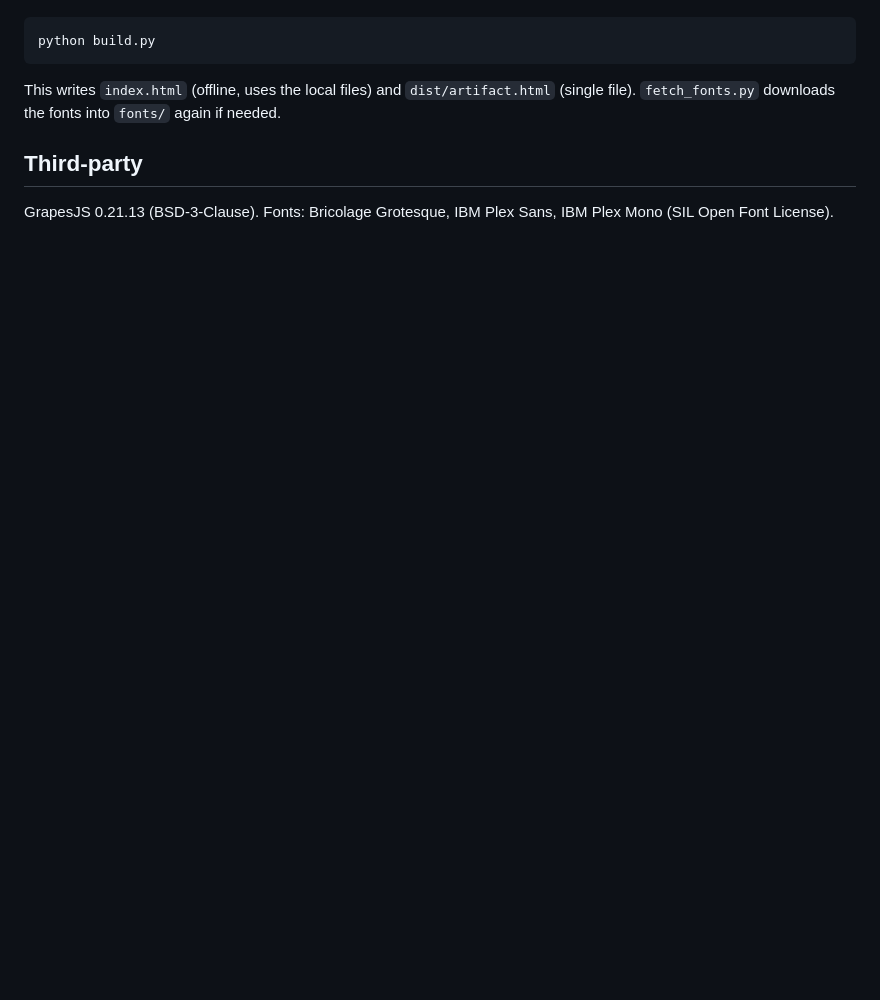
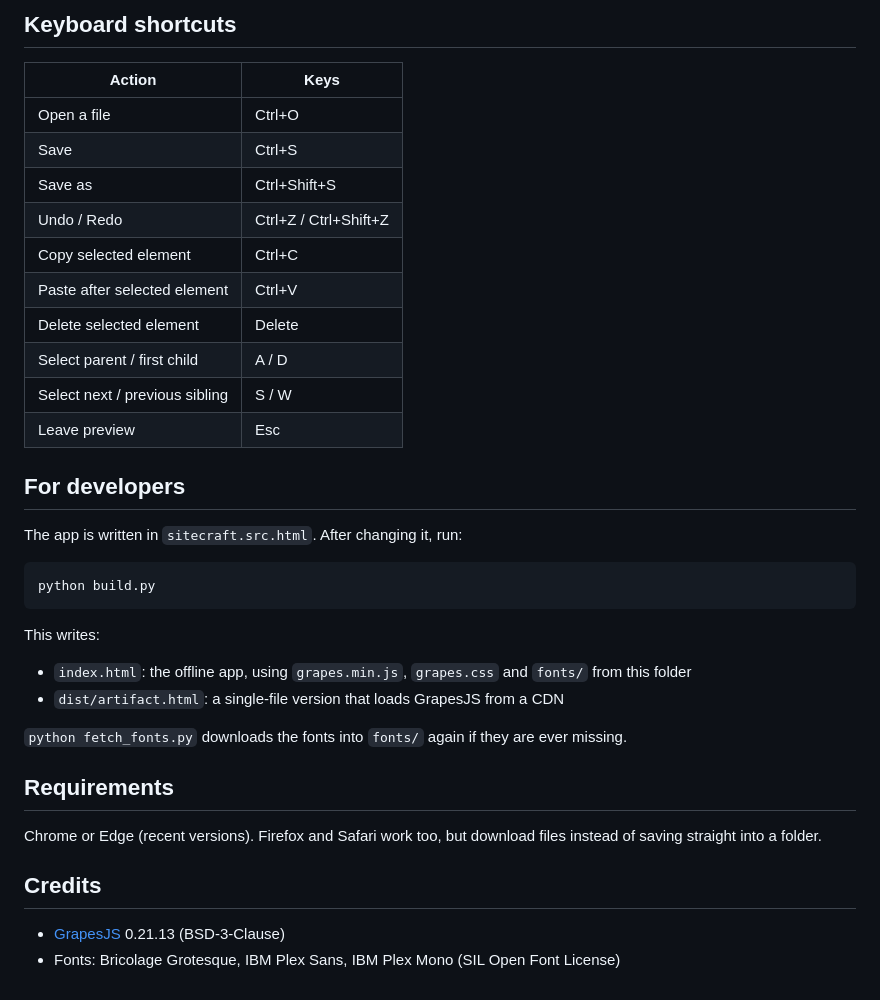
Before and after one commit to xoxide101/sitecraft, a Markdown page: README.md, the part around one of its changes. Rendered like a GitHub page; blank space fills up the shorter version.

````diff
--- a/README.md
+++ b/README.md
@@ -15,10 +46,37 @@ Edit `sitecraft.src.html`, then run:
+## Keyboard shortcuts
+
+| Action | Keys |
+| --- | --- |
+| Open a file | Ctrl+O |
+| Save | Ctrl+S |
+| Save as | Ctrl+Shift+S |
+| Undo / Redo | Ctrl+Z / Ctrl+Shift+Z |
+| Copy selected element | Ctrl+C |
+| Paste after selected element | Ctrl+V |
+| Delete selected element | Delete |
+| Select parent / first child | A / D |
+| Select next / previous sibling | S / W |
+| Leave preview | Esc |
+
+## For developers
+
+The app is written in `sitecraft.src.html`. After changing it, run:
 
 ```
 python build.py
 ```
 
-This writes `index.html` (offline, uses the local files) and `dist/artifact.html` (single file).
-`fetch_fonts.py` downloads the fonts into `fonts/` again if needed.
+This writes:
+- `index.html`: the offline app, using `grapes.min.js`, `grapes.css` and `fonts/` from this folder
+- `dist/artifact.html`: a single-file version that loads GrapesJS from a CDN
 
-## Third-party
-GrapesJS 0.21.13 (BSD-3-Clause). Fonts: Bricolage Grotesque, IBM Plex Sans, IBM Plex Mono (SIL Open Font License).
+`python fetch_fonts.py` downloads the fonts into `fonts/` again if they are ever missing.
+
+## Requirements
+
+Chrome or Edge (recent versions). Firefox and Safari work too, but download files instead of saving straight into a folder.
+
+## Credits
+
+- [GrapesJS](https://grapesjs.com/) 0.21.13 (BSD-3-Clause)
+- Fonts: Bricolage Grotesque, IBM Plex Sans, IBM Plex Mono (SIL Open Font License)
````
Also changed, not shown: other parts of README.md (+40 -9 lines), docs/editor.png (added).
